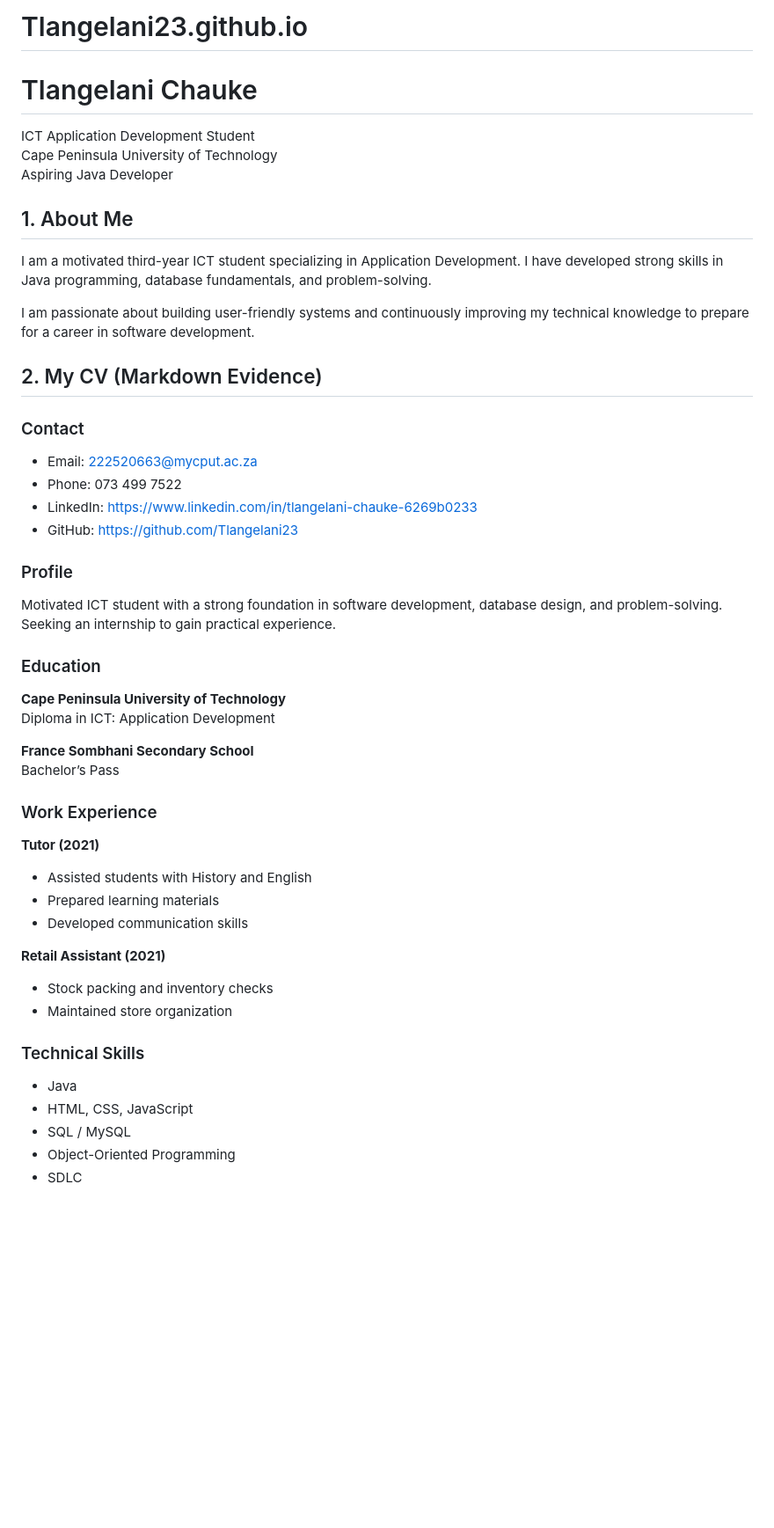
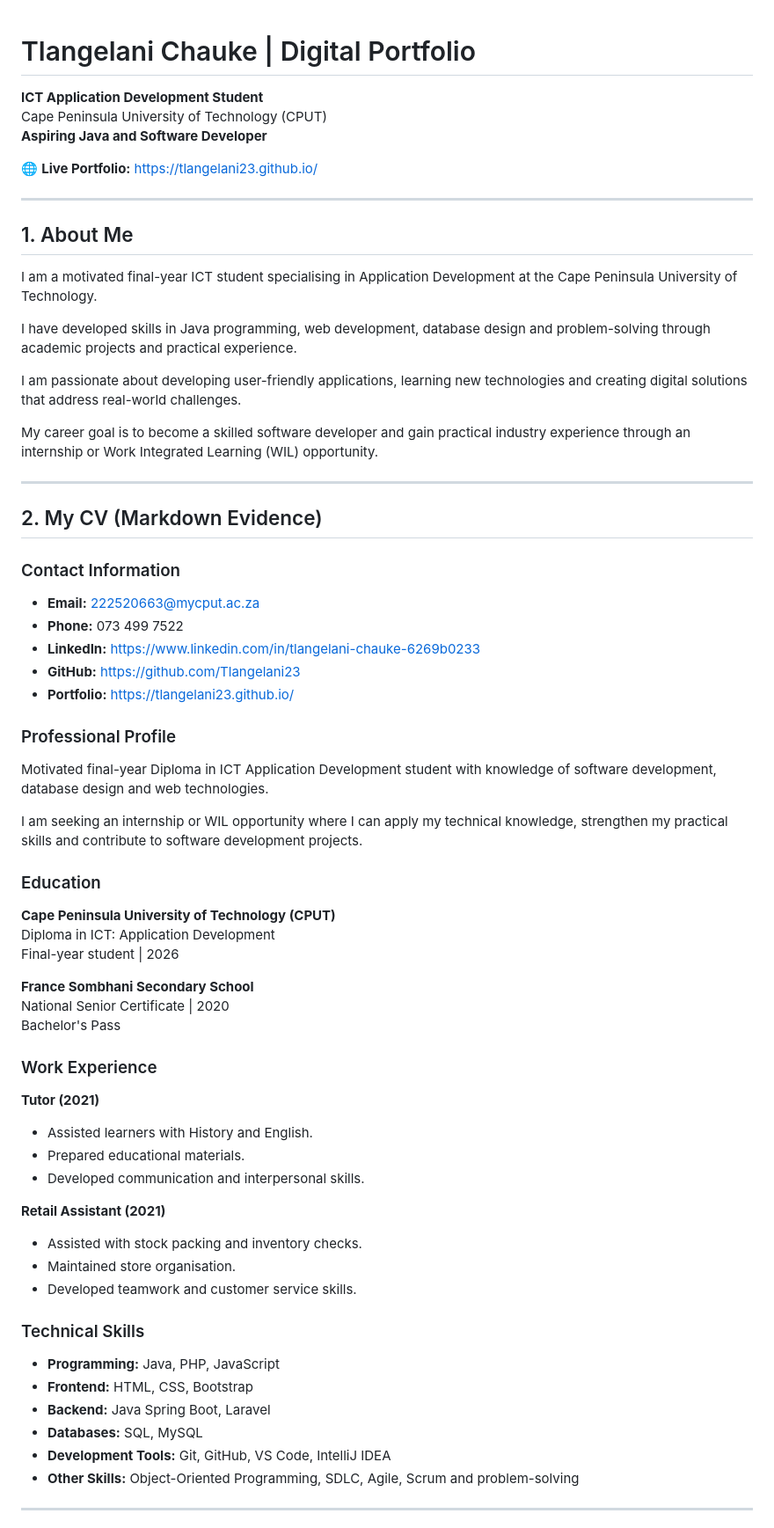
Before and after one commit to Tlangelani23/Tlangelani23.github.io, a Markdown page: README.md, the part around one of its changes. Shown at 88% size. Drawn GitHub-style; blank space fills up the shorter version.

Commit message:
Revise digital portfolio content and structure
Updated README.md to enhance personal branding and clarify skills and experiences.

```diff
--- a/README.md
+++ b/README.md
@@ -1,53 +1,72 @@
-# Tlangelani23.github.io
-#  Tlangelani Chauke
 
- ICT Application Development Student
-Cape Peninsula University of Technology
-  Aspiring Java Developer
+# Tlangelani Chauke | Digital Portfolio
 
+**ICT Application Development Student**
+Cape Peninsula University of Technology (CPUT)
+**Aspiring Java and Software Developer**
 
-##  1. About Me
+🌐 **Live Portfolio:** https://tlangelani23.github.io/
 
-I am a motivated third-year ICT student specializing in Application Development. I have developed strong skills in Java programming, database fundamentals, and problem-solving.
+---
 
-I am passionate about building user-friendly systems and continuously improving my technical knowledge to prepare for a career in software development.
+## 1. About Me
 
+I am a motivated final-year ICT student specialising in Application Development at the Cape Peninsula University of Technology.
 
-##  2. My CV (Markdown Evidence)
+I have developed skills in Java programming, web development, database design and problem-solving through academic projects and practical experience.
 
-###  Contact
-- Email: 222520663@mycput.ac.za
-- Phone: 073 499 7522
-- LinkedIn: https://www.linkedin.com/in/tlangelani-chauke-6269b0233
-- GitHub: https://github.com/Tlangelani23
+I am passionate about developing user-friendly applications, learning new technologies and creating digital solutions that address real-world challenges.
 
-### Profile
-Motivated ICT student with a strong foundation in software development, database design, and problem-solving. Seeking an internship to gain practical experience.
+My career goal is to become a skilled software developer and gain practical industry experience through an internship or Work Integrated Learning (WIL) opportunity.
 
-###  Education
-**Cape Peninsula University of Technology**
+---
+
+## 2. My CV (Markdown Evidence)
+
+### Contact Information
+
+- **Email:** 222520663@mycput.ac.za
+- **Phone:** 073 499 7522
+- **LinkedIn:** https://www.linkedin.com/in/tlangelani-chauke-6269b0233
+- **GitHub:** https://github.com/Tlangelani23
+- **Portfolio:** https://tlangelani23.github.io/
+
+### Professional Profile
+
+Motivated final-year Diploma in ICT Application Development student with knowledge of software development, database design and web technologies.
+
+I am seeking an internship or WIL opportunity where I can apply my technical knowledge, strengthen my practical skills and contribute to software development projects.
+
+### Education
+
+**Cape Peninsula University of Technology (CPUT)**
 Diploma in ICT: Application Development
+Final-year student | 2026
 
 **France Sombhani Secondary School**
-Bachelor’s Pass
+National Senior Certificate | 2020
+Bachelor's Pass
 
-###  Work Experience
+### Work Experience
 
 **Tutor (2021)**
-- Assisted students with History and English
-- Prepared learning materials
-- Developed communication skills
+- Assisted learners with History and English.
+- Prepared educational materials.
+- Developed communication and interpersonal skills.
 
 **Retail Assistant (2021)**
-- Stock packing and inventory checks
-- Maintained store organization
+- Assisted with stock packing and inventory checks.
+- Maintained store organisation.
+- Developed teamwork and customer service skills.
 
-###  Technical Skills
-- Java
-- HTML, CSS, JavaScript
-- SQL / MySQL
-- Object-Oriented Programming
-- SDLC
+### Technical Skills
 
+- **Programming:** Java, PHP, JavaScript
+- **Frontend:** HTML, CSS, Bootstrap
+- **Backend:** Java Spring Boot, Laravel
+- **Databases:** SQL, MySQL
+- **Development Tools:** Git, GitHub, VS Code, IntelliJ IDEA
+- **Other Skills:** Object-Oriented Programming, SDLC, Agile, Scrum and problem-solving
 
+---
 
```
Also changed, not shown: other parts of README.md (+91 -15 lines).
